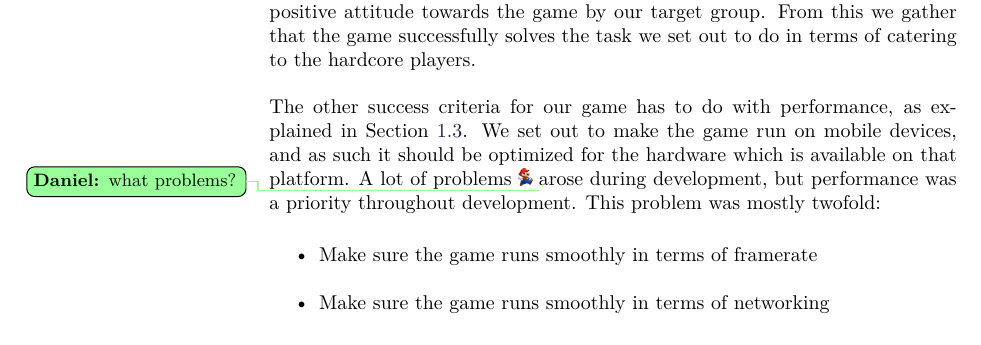
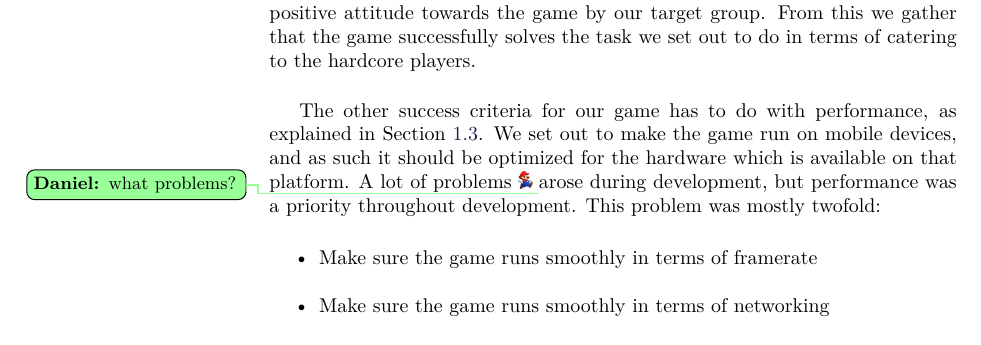
Before and after one commit to Bendername/sp802f15Report, a LaTeX thesis (Main.tex, which reads sections/evaluation/conclusion.tex): part of page 89 of 96, cut so that both start at the same text. Compiled offline with pdfLaTeX.

Commit message:
COnclUsIoN fIXeD SomEWHaT

```diff
--- a/sections/evaluation/conclusion.tex
+++ b/sections/evaluation/conclusion.tex
@@ -12,7 +12,8 @@ During testing, some testers mentioned that our game had some balancing issues.
 This inherently collides with the goal of keeping \emph{players in the zone} as described in section \ref{gamedesign:science}.
 
 Despite this, the post-play questionnaire in section \ref{test:results} clearly shows a mostly positive attitude towards the game by our target group.
-From this we gather that the game successfully solves the task we set out to do in terms of catering to the hardcore players.\\\\
+From this we gather that the game successfully solves the task we set out to do in terms of catering to the hardcore players.\\
+
 The other success criteria for our game has to do with performance, as explained in Section \ref{successcriteria}.
 We set out to make the game run on mobile devices, and as such it should be optimized for the hardware which is available on that platform.
 A lot of problems\tododaniel{what problems?} arose during development, but performance was a priority throughout development.
```
